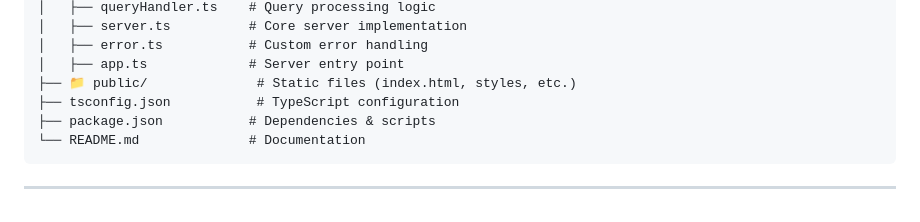
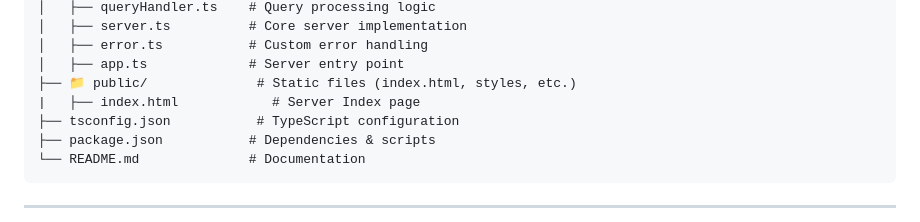
Before and after one commit to Nipunchugh10/typescript-http-server, a Markdown page: README.md, the part around the change. Rendered like a GitHub page.

```diff
--- a/README.md
+++ b/README.md
@@ -76,6 +76,7 @@ http://localhost:3000
 │   ├── error.ts           # Custom error handling
 │   ├── app.ts             # Server entry point
 ├── 📁 public/              # Static files (index.html, styles, etc.)
+|   ├── index.html            # Server Index page
 ├── tsconfig.json           # TypeScript configuration
 ├── package.json           # Dependencies & scripts
 └── README.md              # Documentation
```
